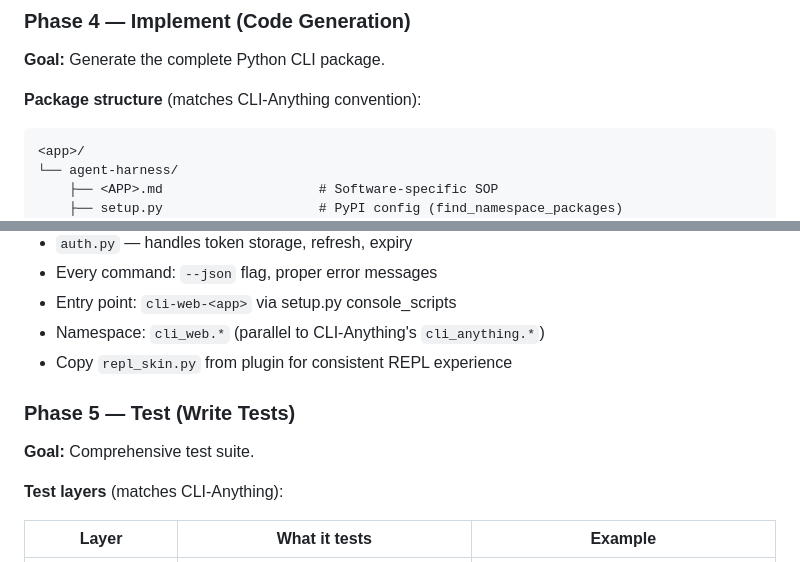
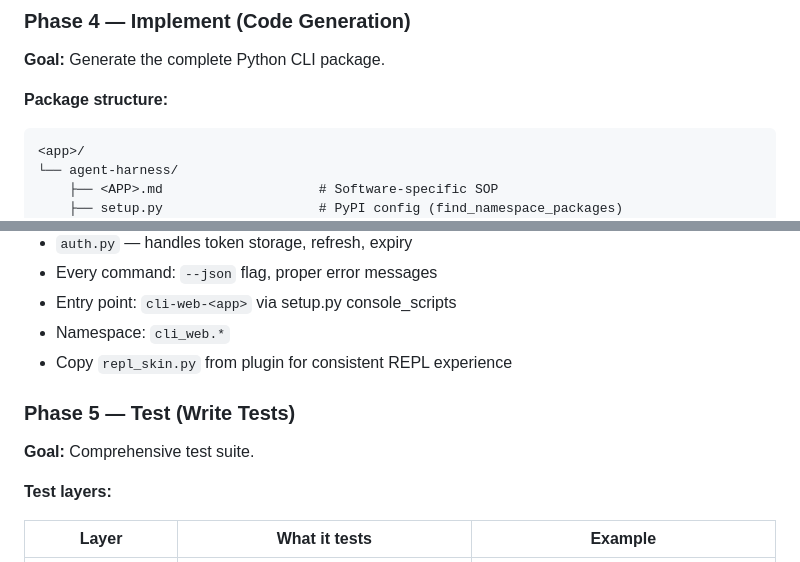
Before and after one commit to ItamarZand88/CLI-Anything-WEB, a Markdown page: cli-anything-web-plugin/CLI-ANYTHING-WEB.md, 2 parts joined by grey strips. Rendered like a GitHub page.

````diff
--- a/cli-anything-web-plugin/CLI-ANYTHING-WEB.md
+++ b/cli-anything-web-plugin/CLI-ANYTHING-WEB.md
@@ -127,7 +125,7 @@ live HTTP requests flowing between the browser and the server.
 
 **Goal:** Generate the complete Python CLI package.
 
-**Package structure** (matches CLI-Anything convention):
+**Package structure:**
 ```
 <app>/
 └── agent-harness/
@@ -168,14 +166,14 @@ live HTTP requests flowing between the browser and the server.
 - `auth.py` — handles token storage, refresh, expiry
 - Every command: `--json` flag, proper error messages
 - Entry point: `cli-web-<app>` via setup.py console_scripts
-- Namespace: `cli_web.*` (parallel to CLI-Anything's `cli_anything.*`)
+- Namespace: `cli_web.*`
 - Copy `repl_skin.py` from plugin for consistent REPL experience
 
 ### Phase 5 — Test (Write Tests)
 
 **Goal:** Comprehensive test suite.
 
-**Test layers** (matches CLI-Anything):
+**Test layers:**
 
 | Layer | What it tests | Example |
 |-------|--------------|---------|
````
Also changed, not shown: other parts of cli-anything-web-plugin/CLI-ANYTHING-WEB.md (+23 -24 lines).
